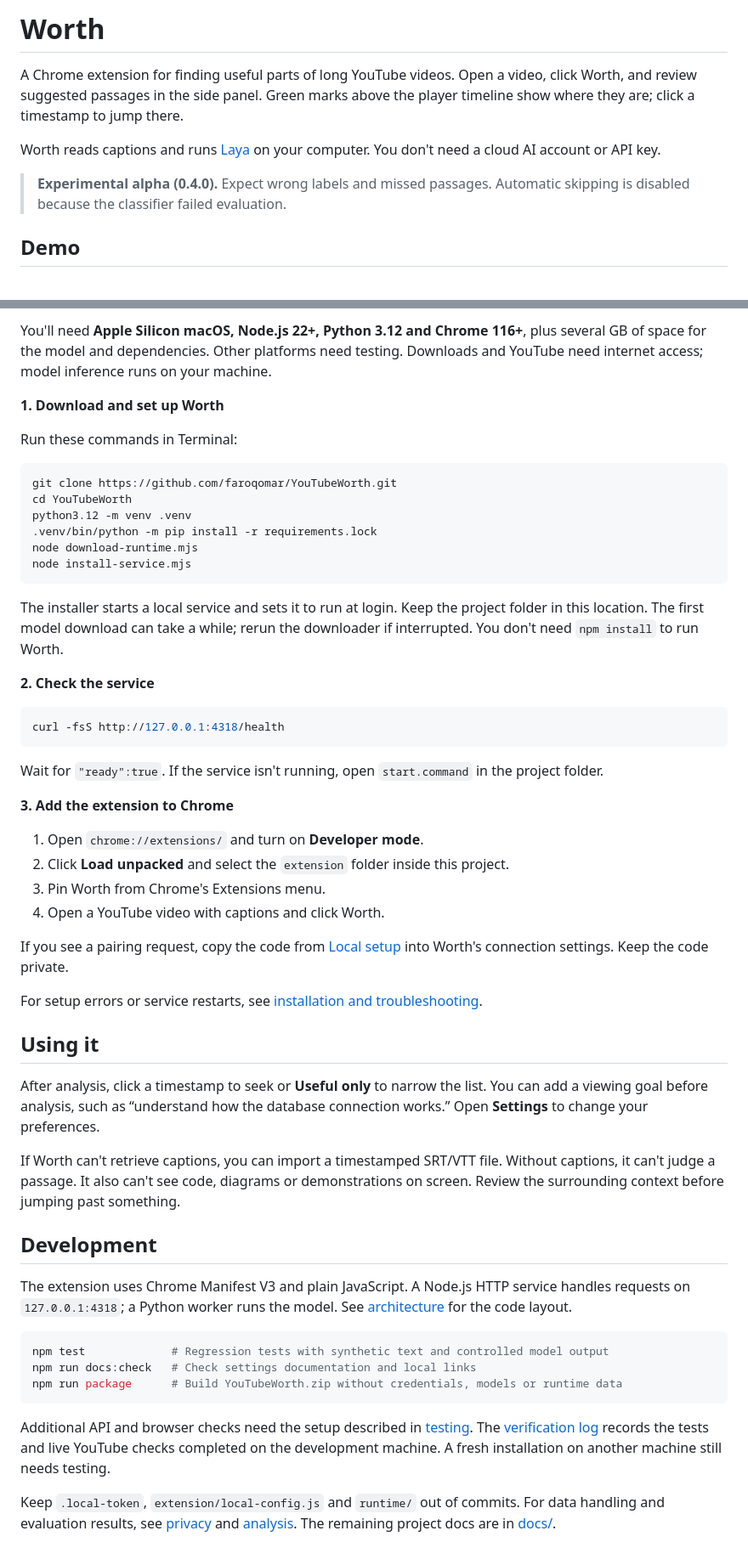
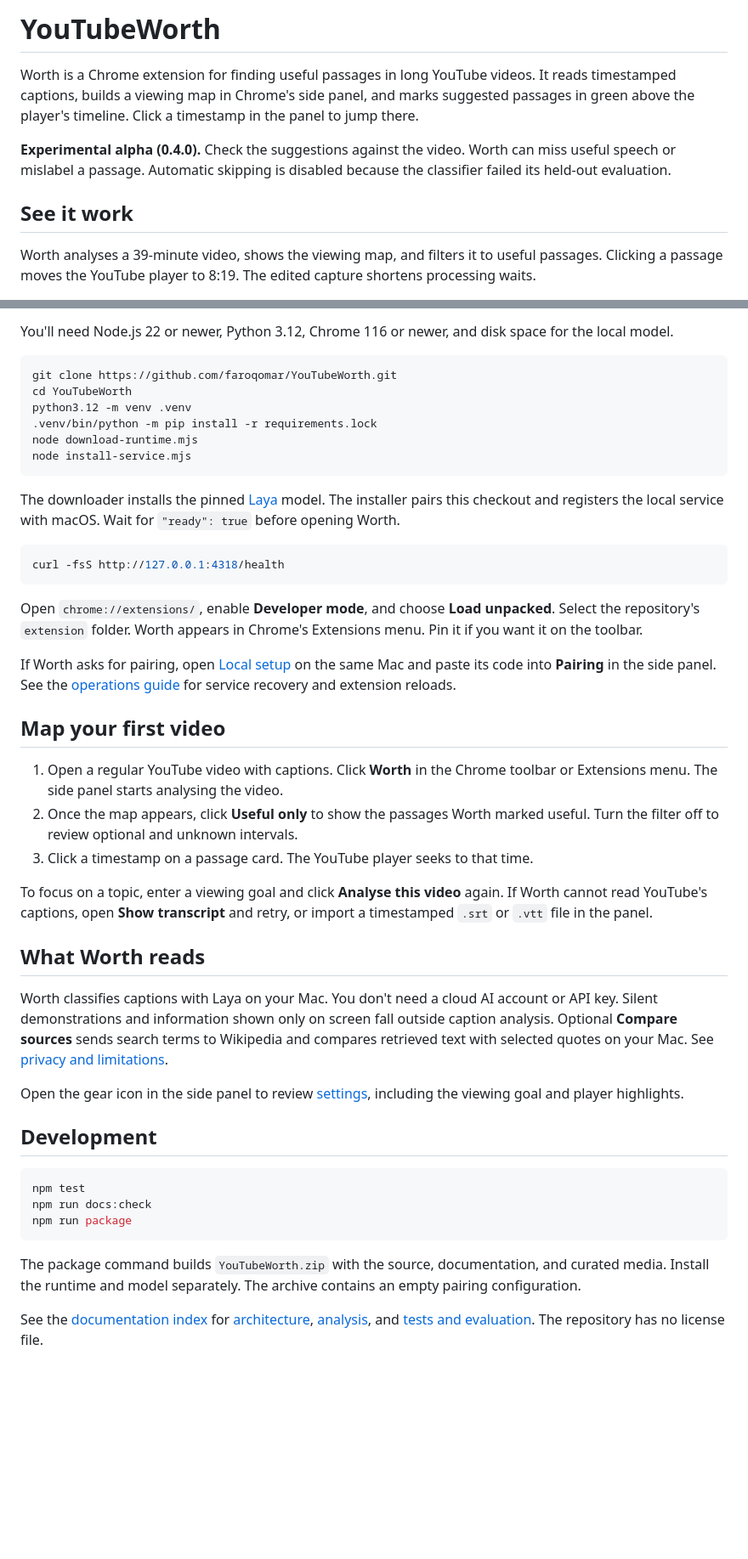
Before and after one commit to faroqomar/YouTubeWorth, a Markdown page: README.md, 2 parts joined by grey strips. Shown at 85% size. GitHub-like rendering; blank space fills up the shorter version.

````diff
--- a/README.md
+++ b/README.md
@@ -1,10 +1,10 @@
-# Worth
+# YouTubeWorth
 
-A Chrome extension for finding useful parts of long YouTube videos. Open a video, click Worth, and review suggested passages in the side panel. Green marks above the player timeline show where they are; click a timestamp to jump there.
+Worth is a Chrome extension for finding useful passages in long YouTube videos. It reads timestamped captions, builds a viewing map in Chrome's side panel, and marks suggested passages in green above the player's timeline. Click a timestamp in the panel to jump there.
 
-Worth reads captions and runs [Laya](https://github.com/NandhaKishorM/laya) on your computer. You don't need a cloud AI account or API key.
+**Experimental alpha (0.4.0).** Check the suggestions against the video. Worth can miss useful speech or mislabel a passage. Automatic skipping is disabled because the classifier failed its held-out evaluation.
 
-> **Experimental alpha (0.4.0).** Expect wrong labels and missed passages. Automatic skipping is disabled because the classifier failed evaluation.
+## See it work
 
-## Demo
+Worth analyses a 39-minute video, shows the viewing map, and filters it to useful passages. Clicking a passage moves the YouTube player to 8:19. The edited capture shortens processing waits.
 
@@ -29,9 +29,5 @@ This is the installed extension on a 39-minute video. The demo shows analysis, p
 
-You'll need **Apple Silicon macOS, Node.js 22+, Python 3.12 and Chrome 116+**, plus several GB of space for the model and dependencies. Other platforms need testing. Downloads and YouTube need internet access; model inference runs on your machine.
-
-**1. Download and set up Worth**
-
-Run these commands in Terminal:
+You'll need Node.js 22 or newer, Python 3.12, Chrome 116 or newer, and disk space for the local model.
 
 ```sh
 git clone https://github.com/faroqomar/YouTubeWorth.git
@@ -42,43 +38,38 @@ node download-runtime.mjs
 node install-service.mjs
 ```
 
-The installer starts a local service and sets it to run at login. Keep the project folder in this location. The first model download can take a while; rerun the downloader if interrupted. You don't need `npm install` to run Worth.
-
-**2. Check the service**
+The downloader installs the pinned [Laya](https://github.com/NandhaKishorM/laya) model. The installer pairs this checkout and registers the local service with macOS. Wait for `"ready": true` before opening Worth.
 
 ```sh
 curl -fsS http://127.0.0.1:4318/health
 ```
 
-Wait for `"ready":true`. If the service isn't running, open `start.command` in the project folder.
+Open `chrome://extensions/`, enable **Developer mode**, and choose **Load unpacked**. Select the repository's `extension` folder. Worth appears in Chrome's Extensions menu. Pin it if you want it on the toolbar.
 
-**3. Add the extension to Chrome**
+If Worth asks for pairing, open [Local setup](http://127.0.0.1:4318/setup) on the same Mac and paste its code into **Pairing** in the side panel. See the [operations guide](docs/operations.md) for service recovery and extension reloads.
 
-1. Open `chrome://extensions/` and turn on **Developer mode**.
-2. Click **Load unpacked** and select the `extension` folder inside this project.
-3. Pin Worth from Chrome's Extensions menu.
-4. Open a YouTube video with captions and click Worth.
+## Map your first video
 
-If you see a pairing request, copy the code from [Local setup](http://127.0.0.1:4318/setup) into Worth's connection settings. Keep the code private.
+1. Open a regular YouTube video with captions. Click **Worth** in the Chrome toolbar or Extensions menu. The side panel starts analysing the video.
+2. Once the map appears, click **Useful only** to show the passages Worth marked useful. Turn the filter off to review optional and unknown intervals.
+3. Click a timestamp on a passage card. The YouTube player seeks to that time.
 
-For setup errors or service restarts, see [installation and troubleshooting](docs/operations.md).
+To focus on a topic, enter a viewing goal and click **Analyse this video** again. If Worth cannot read YouTube's captions, open **Show transcript** and retry, or import a timestamped `.srt` or `.vtt` file in the panel.
 
-## Using it
+## What Worth reads
 
-After analysis, click a timestamp to seek or **Useful only** to narrow the list. You can add a viewing goal before analysis, such as “understand how the database connection works.” Open **Settings** to change your preferences.
+Worth classifies captions with Laya on your Mac. You don't need a cloud AI account or API key. Silent demonstrations and information shown only on screen fall outside caption analysis. Optional **Compare sources** sends search terms to Wikipedia and compares retrieved text with selected quotes on your Mac. See [privacy and limitations](docs/privacy-and-limitations.md).
 
-If Worth can't retrieve captions, you can import a timestamped SRT/VTT file. Without captions, it can't judge a passage. It also can't see code, diagrams or demonstrations on screen. Review the surrounding context before jumping past something.
+Open the gear icon in the side panel to review [settings](docs/media/settings.png), including the viewing goal and player highlights.
 
 ## Development
 
-The extension uses Chrome Manifest V3 and plain JavaScript. A Node.js HTTP service handles requests on `127.0.0.1:4318`; a Python worker runs the model. See [architecture](docs/architecture.md) for the code layout.
-
 ```sh
-npm test             # Regression tests with synthetic text and controlled model output
-npm run docs:check   # Check settings documentation and local links
-npm run package      # Build YouTubeWorth.zip without credentials, models or runtime data
+npm test
+npm run docs:check
+npm run package
 ```
 
-Additional API and browser checks need the setup described in [testing](docs/testing.md). The [verification log](docs/log/2026-11-08.md) records the tests and live YouTube checks completed on the development machine. A fresh installation on another machine still needs testing.
+The package command builds `YouTubeWorth.zip` with the source, documentation, and curated media. Install the runtime and model separately. The archive contains an empty pairing configuration.
 
-Keep `.local-token`, `extension/local-config.js` and `runtime/` out of commits. For data handling and evaluation results, see [privacy](docs/privacy-and-limitations.md) and [analysis](docs/analysis.md). The remaining project docs are in [docs/](docs/README.md).
+See the [documentation index](docs/README.md) for [architecture](docs/architecture.md), [analysis](docs/analysis.md), and [tests and evaluation](docs/testing.md). The repository has no license file.
````
Also changed, not shown: other parts of README.md (+8 -8 lines), docs/log/2026-11-27.md (added, +15 -0 lines), docs/media/README.md (+8 -8 lines), docs/media/settings.png, docs/media/useful-only.png, docs/media/viewing-map.png, 2 other files.
